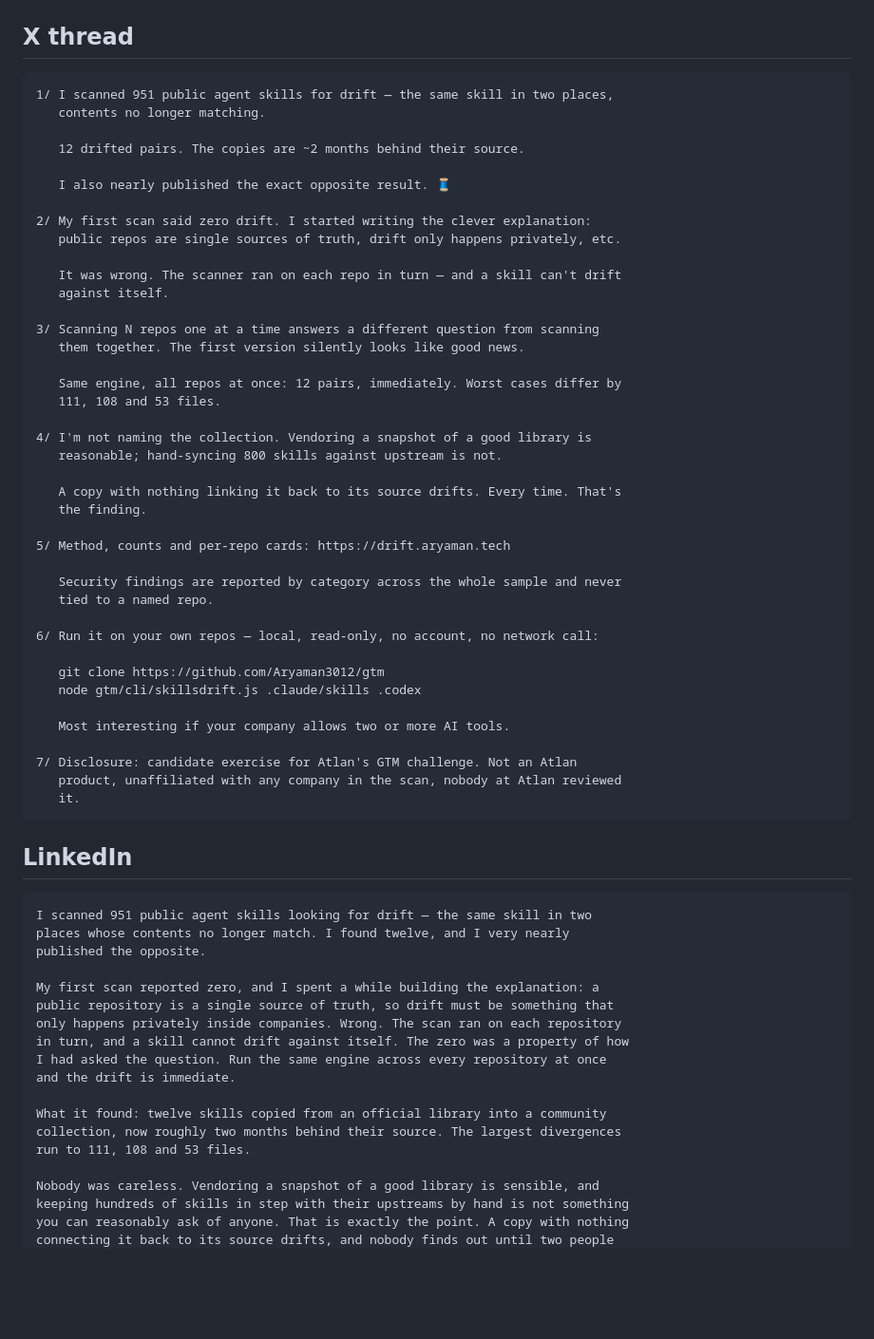
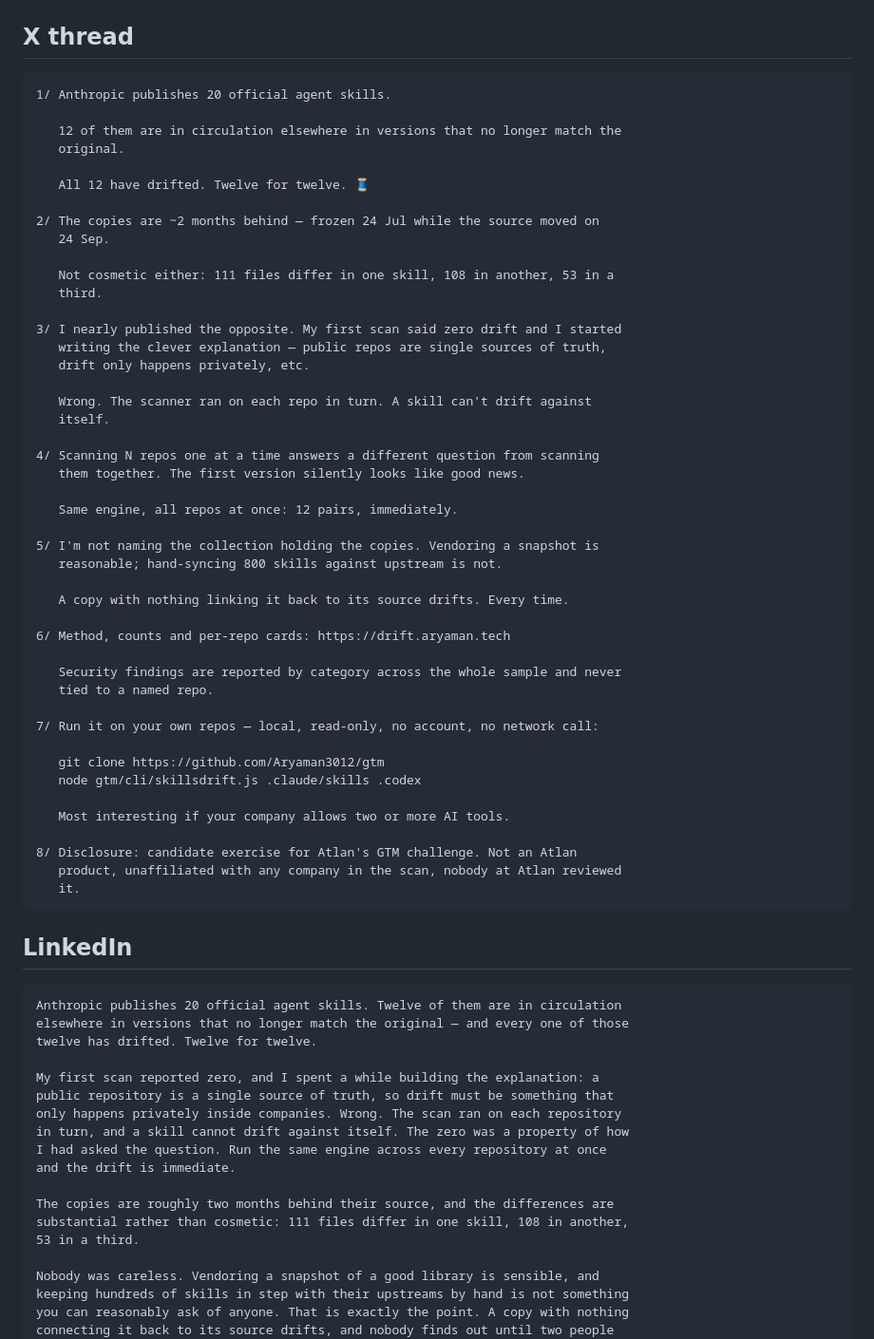
Before and after one commit to Aryaman3012/gtm, a Markdown page: campaign/p1-data-drop.md, the part around one of its changes. Shown at 95% size. Drawn GitHub-style; blank space fills up the shorter version.

````diff
--- a/campaign/p1-data-drop.md
+++ b/campaign/p1-data-drop.md
@@ -150,44 +172,49 @@ nobody at Atlan reviewed this post.
 ## X thread
 
 ```
-1/ I scanned 951 public agent skills for drift — the same skill in two places,
-   contents no longer matching.
+1/ Anthropic publishes 20 official agent skills.
 
-   12 drifted pairs. The copies are ~2 months behind their source.
+   12 of them are in circulation elsewhere in versions that no longer match the
+   original.
 
-   I also nearly published the exact opposite result. 🧵
+   All 12 have drifted. Twelve for twelve. 🧵
 
-2/ My first scan said zero drift. I started writing the clever explanation:
-   public repos are single sources of truth, drift only happens privately, etc.
+2/ The copies are ~2 months behind — frozen 24 Jul while the source moved on
+   24 Sep.
 
-   It was wrong. The scanner ran on each repo in turn — and a skill can't drift
-   against itself.
+   Not cosmetic either: 111 files differ in one skill, 108 in another, 53 in a
+   third.
 
-3/ Scanning N repos one at a time answers a different question from scanning
+3/ I nearly published the opposite. My first scan said zero drift and I started
+   writing the clever explanation — public repos are single sources of truth,
+   drift only happens privately, etc.
+
+   Wrong. The scanner ran on each repo in turn. A skill can't drift against
+   itself.
+
+4/ Scanning N repos one at a time answers a different question from scanning
    them together. The first version silently looks like good news.
 
-   Same engine, all repos at once: 12 pairs, immediately. Worst cases differ by
-   111, 108 and 53 files.
+   Same engine, all repos at once: 12 pairs, immediately.
 
-4/ I'm not naming the collection. Vendoring a snapshot of a good library is
+5/ I'm not naming the collection holding the copies. Vendoring a snapshot is
    reasonable; hand-syncing 800 skills against upstream is not.
 
-   A copy with nothing linking it back to its source drifts. Every time. That's
-   the finding.
+   A copy with nothing linking it back to its source drifts. Every time.
 
-5/ Method, counts and per-repo cards: https://drift.aryaman.tech
+6/ Method, counts and per-repo cards: https://drift.aryaman.tech
 
    Security findings are reported by category across the whole sample and never
    tied to a named repo.
 
-6/ Run it on your own repos — local, read-only, no account, no network call:
+7/ Run it on your own repos — local, read-only, no account, no network call:
 
    git clone https://github.com/Aryaman3012/gtm
    node gtm/cli/skillsdrift.js .claude/skills .codex
 
    Most interesting if your company allows two or more AI tools.
 
-7/ Disclosure: candidate exercise for Atlan's GTM challenge. Not an Atlan
+8/ Disclosure: candidate exercise for Atlan's GTM challenge. Not an Atlan
    product, unaffiliated with any company in the scan, nobody at Atlan reviewed
    it.
 ```
@@ -195,9 +222,9 @@ nobody at Atlan reviewed this post.
 ## LinkedIn
 
 ```
-I scanned 951 public agent skills looking for drift — the same skill in two
-places whose contents no longer match. I found twelve, and I very nearly
-published the opposite.
+Anthropic publishes 20 official agent skills. Twelve of them are in circulation
+elsewhere in versions that no longer match the original — and every one of those
+twelve has drifted. Twelve for twelve.
 
 My first scan reported zero, and I spent a while building the explanation: a
 public repository is a single source of truth, so drift must be something that
@@ -206,9 +233,9 @@ in turn, and a skill cannot drift against itself. The zero was a property of how
 I had asked the question. Run the same engine across every repository at once
 and the drift is immediate.
 
-What it found: twelve skills copied from an official library into a community
-collection, now roughly two months behind their source. The largest divergences
-run to 111, 108 and 53 files.
+The copies are roughly two months behind their source, and the differences are
+substantial rather than cosmetic: 111 files differ in one skill, 108 in another,
+53 in a third.
 
 Nobody was careless. Vendoring a snapshot of a good library is sensible, and
 keeping hundreds of skills in step with their upstreams by hand is not something
````
Also changed, not shown: other parts of campaign/p1-data-drop.md (+47 -25 lines), docs/section-3.md (+65 -32 lines).
